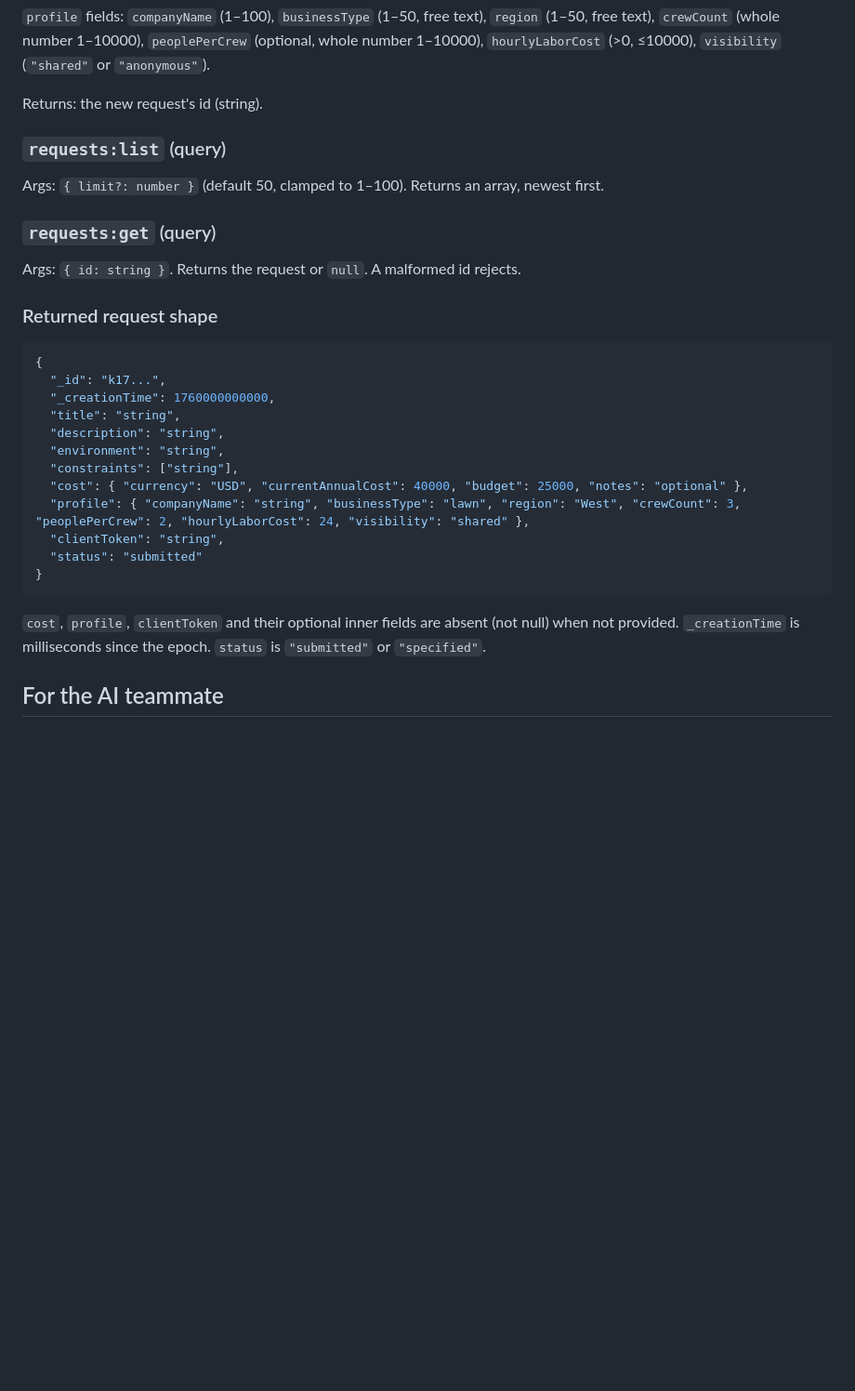
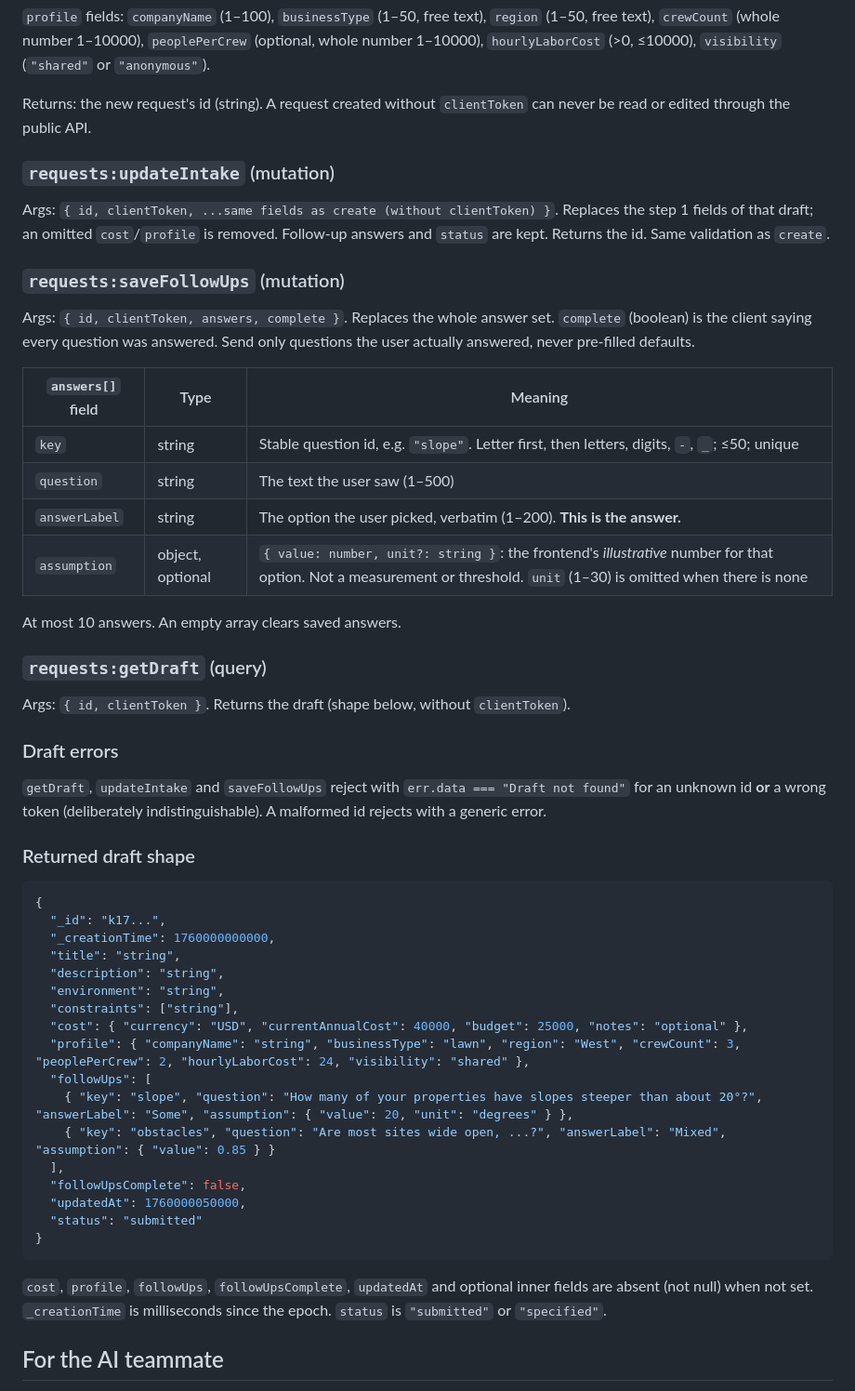
Before and after one commit to danielwork12121-lab/Rivet, a Markdown page: docs/frontend-integration.md, the part around one of its changes. Shown at 93% size. Drawn GitHub-style; blank space fills up the shorter version.

Commit message:
Document draft API contract, follow-up mapping and checks
Co-Authored-By: Claude Opus 5.5 <noreply@anthropic.com>

````diff
--- a/docs/frontend-integration.md
+++ b/docs/frontend-integration.md
@@ -81,15 +97,37 @@ Titles, descriptions and constraints are stored as the operator typed them and a
 `crewCount` (whole number 1–10000), `peoplePerCrew` (optional, whole number 1–10000),
 `hourlyLaborCost` (>0, ≤10000), `visibility` (`"shared"` or `"anonymous"`).
 
-Returns: the new request's id (string).
+Returns: the new request's id (string). A request created without `clientToken` can
+never be read or edited through the public API.
 
-### `requests:list` (query)
-Args: `{ limit?: number }` (default 50, clamped to 1–100). Returns an array, newest first.
+### `requests:updateIntake` (mutation)
+Args: `{ id, clientToken, ...same fields as create (without clientToken) }`. Replaces the
+step 1 fields of that draft; an omitted `cost`/`profile` is removed. Follow-up answers and
+`status` are kept. Returns the id. Same validation as `create`.
 
-### `requests:get` (query)
-Args: `{ id: string }`. Returns the request or `null`. A malformed id rejects.
+### `requests:saveFollowUps` (mutation)
+Args: `{ id, clientToken, answers, complete }`. Replaces the whole answer set.
+`complete` (boolean) is the client saying every question was answered. Send only questions
+the user actually answered, never pre-filled defaults.
 
-### Returned request shape
+| `answers[]` field | Type | Meaning |
+|---|---|---|
+| `key` | string | Stable question id, e.g. `"slope"`. Letter first, then letters, digits, `-`, `_`; ≤50; unique |
+| `question` | string | The text the user saw (1–500) |
+| `answerLabel` | string | The option the user picked, verbatim (1–200). **This is the answer.** |
+| `assumption` | object, optional | `{ value: number, unit?: string }`: the frontend's *illustrative* number for that option. Not a measurement or threshold. `unit` (1–30) is omitted when there is none |
+
+At most 10 answers. An empty array clears saved answers.
+
+### `requests:getDraft` (query)
+Args: `{ id, clientToken }`. Returns the draft (shape below, without `clientToken`).
+
+### Draft errors
+`getDraft`, `updateIntake` and `saveFollowUps` reject with `err.data === "Draft not found"`
+for an unknown id **or** a wrong token (deliberately indistinguishable). A malformed id
+rejects with a generic error.
+
+### Returned draft shape
 ```json
 {
   "_id": "k17...",
@@ -100,11 +138,17 @@ Args: `{ id: string }`. Returns the request or `null`. A malformed id rejects.
   "constraints": ["string"],
   "cost": { "currency": "USD", "currentAnnualCost": 40000, "budget": 25000, "notes": "optional" },
   "profile": { "companyName": "string", "businessType": "lawn", "region": "West", "crewCount": 3, "peoplePerCrew": 2, "hourlyLaborCost": 24, "visibility": "shared" },
-  "clientToken": "string",
+  "followUps": [
+    { "key": "slope", "question": "How many of your properties have slopes steeper than about 20°?", "answerLabel": "Some", "assumption": { "value": 20, "unit": "degrees" } },
+    { "key": "obstacles", "question": "Are most sites wide open, ...?", "answerLabel": "Mixed", "assumption": { "value": 0.85 } }
+  ],
+  "followUpsComplete": false,
+  "updatedAt": 1760000050000,
   "status": "submitted"
 }
 ```
-`cost`, `profile`, `clientToken` and their optional inner fields are absent (not null) when not provided.
+`cost`, `profile`, `followUps`, `followUpsComplete`, `updatedAt` and optional inner fields are
+absent (not null) when not set.
 `_creationTime` is milliseconds since the epoch. `status` is `"submitted"` or `"specified"`.
 
 ## For the AI teammate
````
Also changed, not shown: other parts of docs/frontend-integration.md (+30 -14 lines), docs/intake-integration.md (+52 -25 lines).
